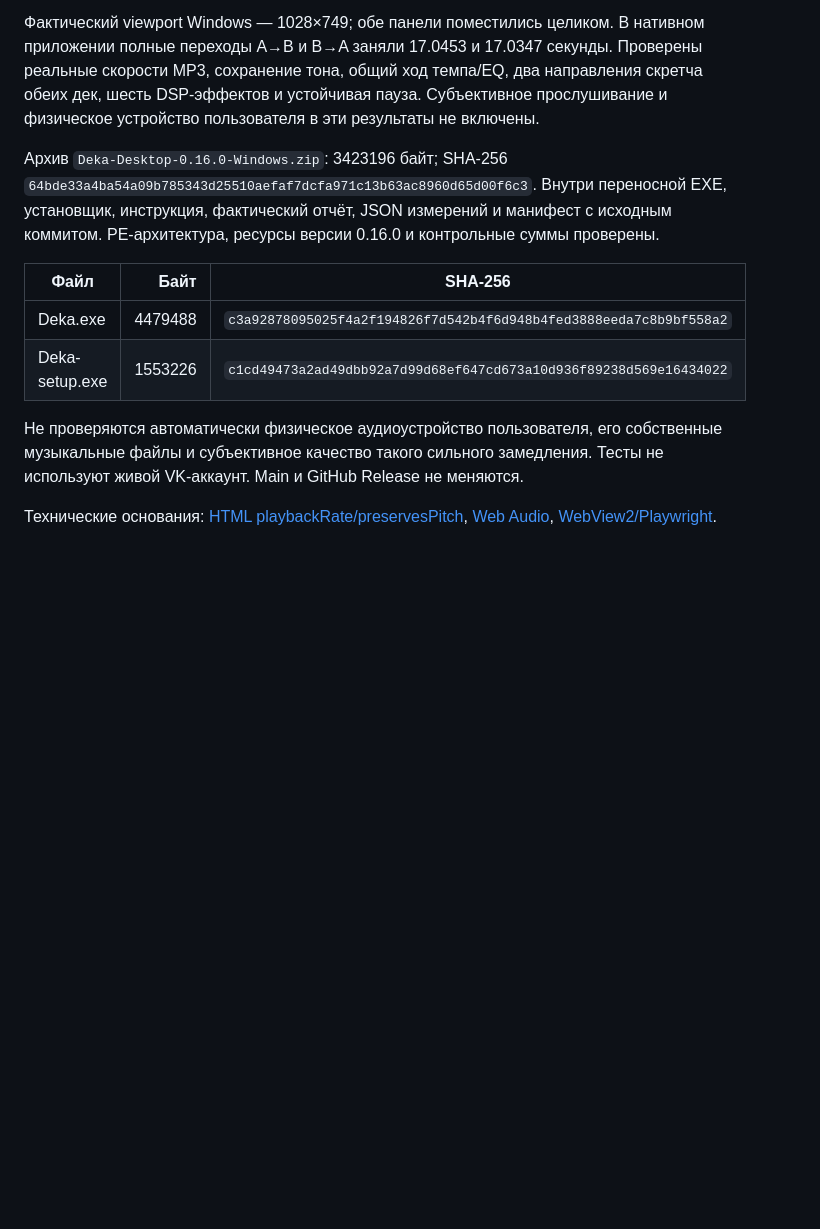
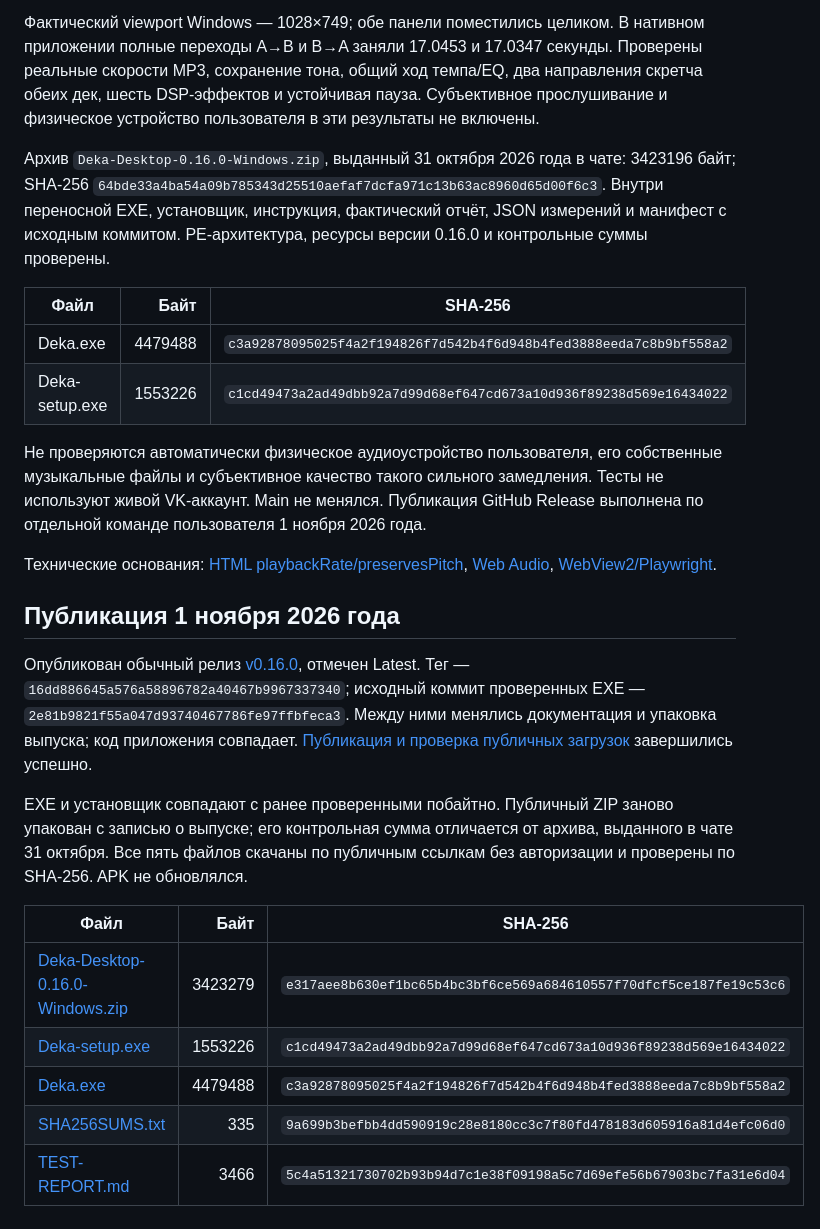
Before and after one commit to nikitinad17-ai/deka, a Markdown page: docs/RELEASE-0.16.0.md, the part around the change. Rendered like a GitHub page; blank space fills up the shorter version.

```diff
--- a/docs/RELEASE-0.16.0.md
+++ b/docs/RELEASE-0.16.0.md
@@ -55,13 +55,27 @@ VK не используется для двухдекового скретча/
 
 Фактический viewport Windows — 1028×749; обе панели поместились целиком. В нативном приложении полные переходы A→B и B→A заняли 17.0453 и 17.0347 секунды. Проверены реальные скорости MP3, сохранение тона, общий ход темпа/EQ, два направления скретча обеих дек, шесть DSP-эффектов и устойчивая пауза. Субъективное прослушивание и физическое устройство пользователя в эти результаты не включены.
 
-Архив `Deka-Desktop-0.16.0-Windows.zip`: 3423196 байт; SHA-256 `64bde33a4ba54a09b785343d25510aefaf7dcfa971c13b63ac8960d65d00f6c3`. Внутри переносной EXE, установщик, инструкция, фактический отчёт, JSON измерений и манифест с исходным коммитом. PE-архитектура, ресурсы версии 0.16.0 и контрольные суммы проверены.
+Архив `Deka-Desktop-0.16.0-Windows.zip`, выданный 31 октября 2026 года в чате: 3423196 байт; SHA-256 `64bde33a4ba54a09b785343d25510aefaf7dcfa971c13b63ac8960d65d00f6c3`. Внутри переносной EXE, установщик, инструкция, фактический отчёт, JSON измерений и манифест с исходным коммитом. PE-архитектура, ресурсы версии 0.16.0 и контрольные суммы проверены.
 
 | Файл | Байт | SHA-256 |
 | --- | ---: | --- |
 | Deka.exe | 4479488 | `c3a92878095025f4a2f194826f7d542b4f6d948b4fed3888eeda7c8b9bf558a2` |
 | Deka-setup.exe | 1553226 | `c1cd49473a2ad49dbb92a7d99d68ef647cd673a10d936f89238d569e16434022` |
 
-Не проверяются автоматически физическое аудиоустройство пользователя, его собственные музыкальные файлы и субъективное качество такого сильного замедления. Тесты не используют живой VK-аккаунт. Main и GitHub Release не меняются.
+Не проверяются автоматически физическое аудиоустройство пользователя, его собственные музыкальные файлы и субъективное качество такого сильного замедления. Тесты не используют живой VK-аккаунт. Main не менялся. Публикация GitHub Release выполнена по отдельной команде пользователя 1 ноября 2026 года.
 
 Технические основания: [HTML playbackRate/preservesPitch](https://html.spec.whatwg.org/multipage/media.html), [Web Audio](https://webaudio.github.io/web-audio-api/), [WebView2/Playwright](https://playwright.dev/python/docs/webview2).
+
+## Публикация 1 ноября 2026 года
+
+Опубликован обычный релиз [v0.16.0](https://github.com/nikitinad17-ai/deka/releases/tag/v0.16.0), отмечен Latest. Тег — `16dd886645a576a58896782a40467b9967337340`; исходный коммит проверенных EXE — `2e81b9821f55a047d93740467786fe97ffbfeca3`. Между ними менялись документация и упаковка выпуска; код приложения совпадает. [Публикация и проверка публичных загрузок](https://github.com/nikitinad17-ai/deka/actions/runs/41271891420) завершились успешно.
+
+EXE и установщик совпадают с ранее проверенными побайтно. Публичный ZIP заново упакован с записью о выпуске; его контрольная сумма отличается от архива, выданного в чате 31 октября. Все пять файлов скачаны по публичным ссылкам без авторизации и проверены по SHA-256. APK не обновлялся.
+
+| Файл | Байт | SHA-256 |
+| --- | ---: | --- |
+| [Deka-Desktop-0.16.0-Windows.zip](https://github.com/nikitinad17-ai/deka/releases/download/v0.16.0/Deka-Desktop-0.16.0-Windows.zip) | 3423279 | `e317aee8b630ef1bc65b4bc3bf6ce569a684610557f70dfcf5ce187fe19c53c6` |
+| [Deka-setup.exe](https://github.com/nikitinad17-ai/deka/releases/download/v0.16.0/Deka-setup.exe) | 1553226 | `c1cd49473a2ad49dbb92a7d99d68ef647cd673a10d936f89238d569e16434022` |
+| [Deka.exe](https://github.com/nikitinad17-ai/deka/releases/download/v0.16.0/Deka.exe) | 4479488 | `c3a92878095025f4a2f194826f7d542b4f6d948b4fed3888eeda7c8b9bf558a2` |
+| [SHA256SUMS.txt](https://github.com/nikitinad17-ai/deka/releases/download/v0.16.0/SHA256SUMS.txt) | 335 | `9a699b3befbb4dd590919c28e8180cc3c7f80fd478183d605916a81d4efc06d0` |
+| [TEST-REPORT.md](https://github.com/nikitinad17-ai/deka/releases/download/v0.16.0/TEST-REPORT.md) | 3466 | `5c4a51321730702b93b94d7c1e38f09198a5c7d69efe56b67903bc7fa31e6d04` |
```
Also changed, not shown: README.md (+2 -0 lines).
